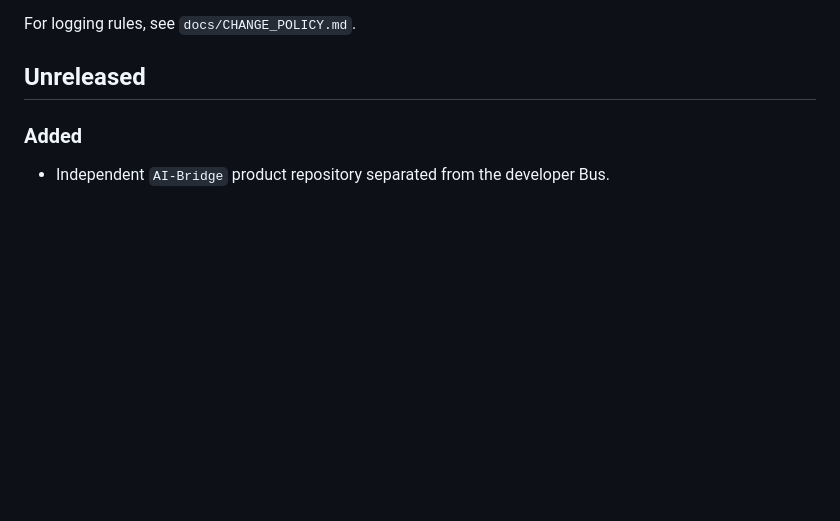
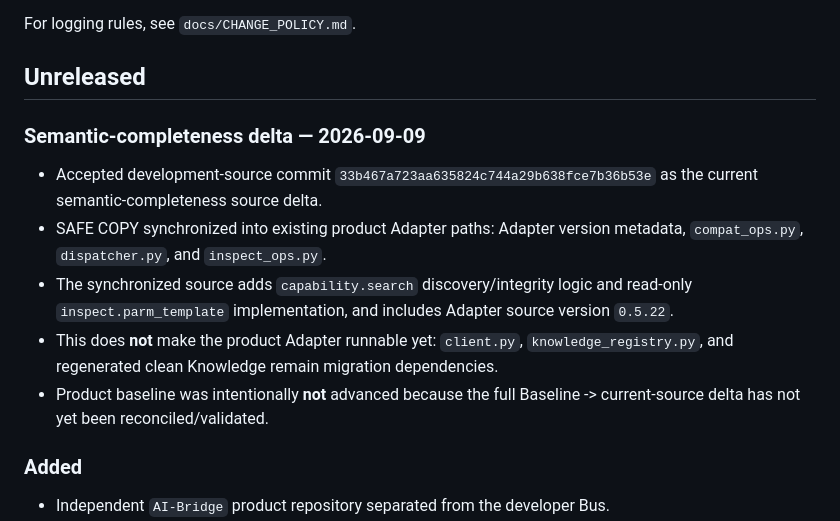
Before and after one commit to fmb22333-dev/AI-Bridge, a Markdown page: CHANGELOG.md, the part around the change. GitHub-like rendering; blank space fills up the shorter version.

Commit message:
changelog: record semantic-completeness source delta

```diff
--- a/CHANGELOG.md
+++ b/CHANGELOG.md
@@ -7,6 +7,13 @@ It records meaningful changes to Runtime, Supervisor, host adapters, installer/s
 For logging rules, see `docs/CHANGE_POLICY.md`.
 
 ## Unreleased
+
+### Semantic-completeness delta — 2026-09-09
+- Accepted development-source commit `33b467a723aa635824c744a29b638fce7b36b53e` as the current semantic-completeness source delta.
+- SAFE COPY synchronized into existing product Adapter paths: Adapter version metadata, `compat_ops.py`, `dispatcher.py`, and `inspect_ops.py`.
+- The synchronized source adds `capability.search` discovery/integrity logic and read-only `inspect.parm_template` implementation, and includes Adapter source version `0.5.22`.
+- This does **not** make the product Adapter runnable yet: `client.py`, `knowledge_registry.py`, and regenerated clean Knowledge remain migration dependencies.
+- Product baseline was intentionally **not** advanced because the full Baseline -> current-source delta has not yet been reconciled/validated.
 
 ### Added
 - Independent `AI-Bridge` product repository separated from the developer Bus.
```
